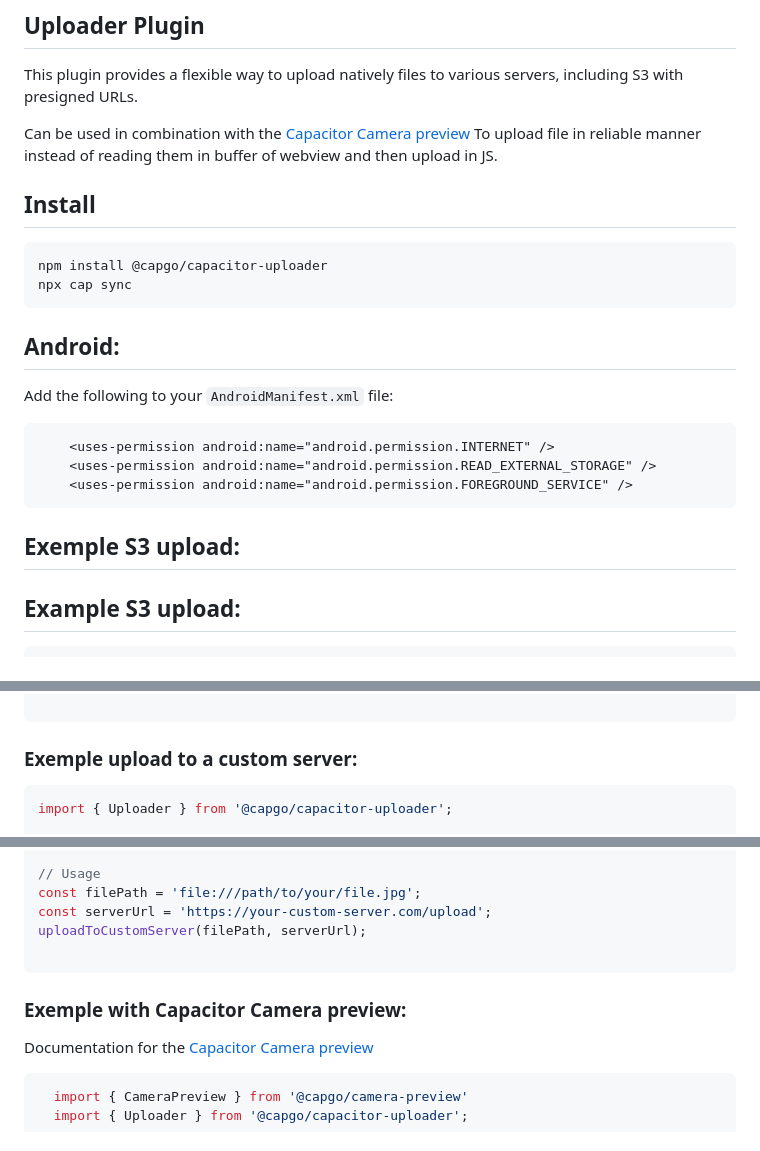
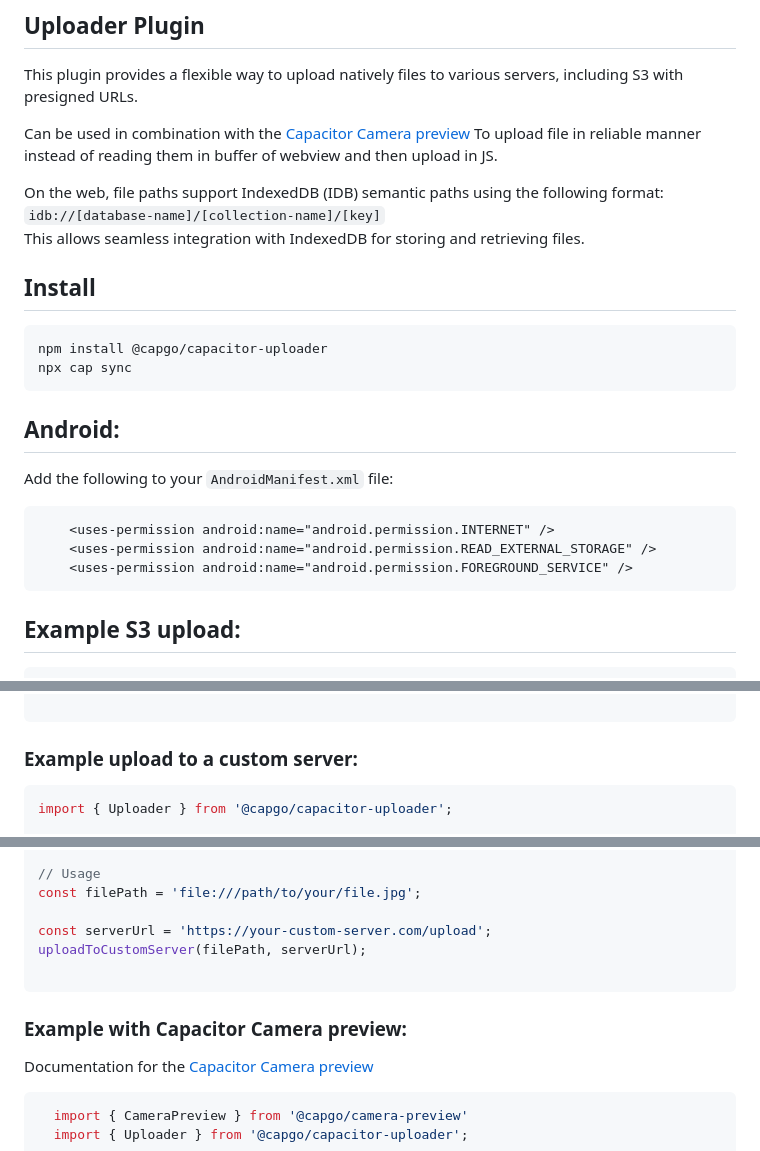
Before and after one commit to Cap-go/capacitor-uploader, a Markdown page: README.md, 3 parts joined by grey strips. Drawn GitHub-style.

Commit message:
feat: update documentation

````diff
--- a/README.md
+++ b/README.md
@@ -11,6 +11,10 @@
 This plugin provides a flexible way to upload natively files to various servers, including S3 with presigned URLs.
 
 Can be used in combination with the [Capacitor Camera preview](https://github.com/Cap-go/camera-preview) To upload file in reliable manner instead of reading them in buffer of webview and then upload in JS.
+
+On the web, file paths support IndexedDB (IDB) semantic paths using the following format:
+`idb://[database-name]/[collection-name]/[key]`
+This allows seamless integration with IndexedDB for storing and retrieving files.
 
 ## Install
 
@@ -28,9 +32,6 @@ Add the following to your `AndroidManifest.xml` file:
     <uses-permission android:name="android.permission.READ_EXTERNAL_STORAGE" />
     <uses-permission android:name="android.permission.FOREGROUND_SERVICE" />
 ```
-
-## Exemple S3 upload:
-
 
 ## Example S3 upload:
 
@@ -67,7 +68,7 @@ async function uploadToS3(filePath: string, presignedUrl: string, fields: Record
 
 ```
 
-### Exemple upload to a custom server:
+### Example upload to a custom server:
 
 ```typescript
 import { Uploader } from '@capgo/capacitor-uploader';
@@ -118,12 +119,13 @@ async function uploadToCustomServer(filePath: string, serverUrl: string) {
 
 // Usage
 const filePath = 'file:///path/to/your/file.jpg';
+
 const serverUrl = 'https://your-custom-server.com/upload';
 uploadToCustomServer(filePath, serverUrl);
 
 ```
 
-### Exemple with Capacitor Camera preview:
+### Example with Capacitor Camera preview:
 
 Documentation for the [Capacitor Camera preview](https://github.com/Cap-go/camera-preview)
 
````
